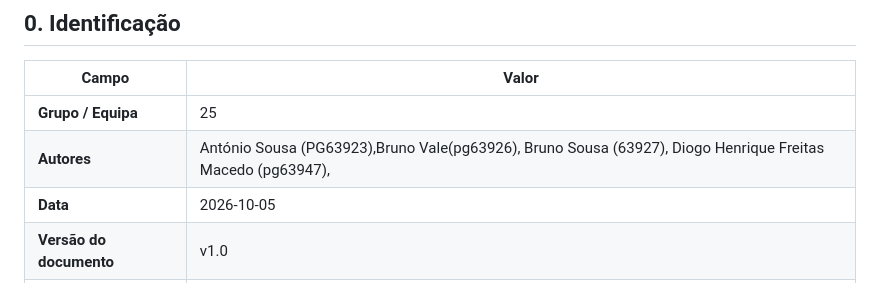
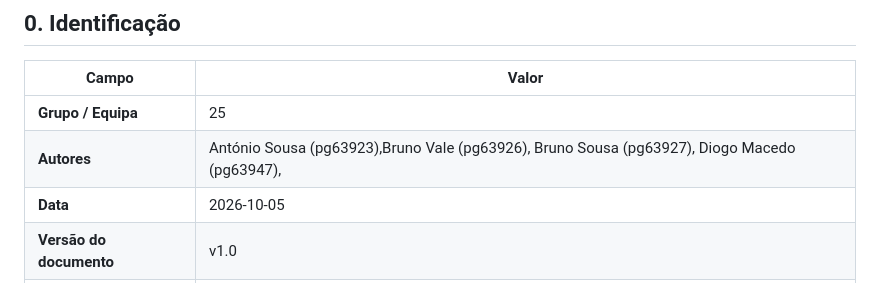
Before and after one commit to neptunedev77/picturas-video-casos-de-uso, a Markdown page: casos-de-uso/UC-VID-003-pre-visualizar-pipeline.md, the part around the change. Drawn GitHub-style.

Commit message:
Atualização dos nomes

```diff
--- a/casos-de-uso/UC-VID-003-pre-visualizar-pipeline.md
+++ b/casos-de-uso/UC-VID-003-pre-visualizar-pipeline.md
@@ -6,7 +6,7 @@
 | **Campo** | **Valor** |
 |-----------|-----------|
 | **Grupo / Equipa** | 25 |
-| **Autores** |António Sousa (PG63923),Bruno Vale(pg63926), Bruno Sousa (63927), Diogo Henrique Freitas Macedo (pg63947), |
+| **Autores** |António Sousa (pg63923),Bruno Vale (pg63926), Bruno Sousa (pg63927), Diogo Macedo (pg63947), |
 | **Data** | 2026-10-05 |
 | **Versão do documento** | v1.0 |
 | **Unidade Curricular** | Requisitos e Arquiteturas de Software — MEI, Universidade do Minho |
```
